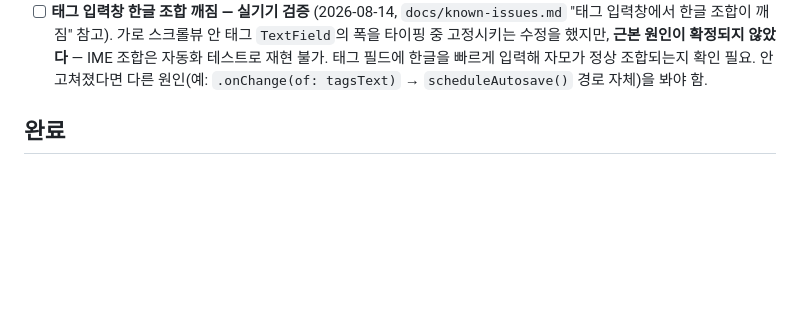
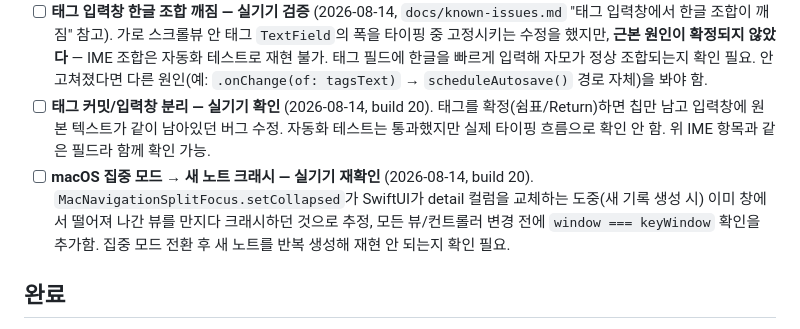
Before and after one commit to shkim0604/pilgrimjournal, a Markdown page: docs/pre-release-checklist.md, the part around the change. Rendered like a GitHub page; blank space fills up the shorter version.

Commit message:
docs: add build 20 verification gates to the pre-release checklist
Tag commit/draft split and the Focus Mode crash guard both shipped in
build 20 without real-device confirmation yet.

Co-Authored-By: Claude Sonnet 5 <noreply@anthropic.com>
Claude-Session: https://claude.ai/code/session_018GCgmQ3if3Y7VNwj8Ke6Eg

```diff
--- a/docs/pre-release-checklist.md
+++ b/docs/pre-release-checklist.md
@@ -68,6 +68,16 @@
       재현 불가. 태그 필드에 한글을 빠르게 입력해 자모가 정상 조합되는지
       확인 필요. 안 고쳐졌다면 다른 원인(예: `.onChange(of: tagsText)` →
       `scheduleAutosave()` 경로 자체)을 봐야 함.
+- [ ] **태그 커밋/입력창 분리 — 실기기 확인** (2026-08-14, build 20).
+      태그를 확정(쉼표/Return)하면 칩만 남고 입력창에 원본 텍스트가 같이
+      남아있던 버그 수정. 자동화 테스트는 통과했지만 실제 타이핑 흐름으로
+      확인 안 함. 위 IME 항목과 같은 필드라 함께 확인 가능.
+- [ ] **macOS 집중 모드 → 새 노트 크래시 — 실기기 재확인** (2026-08-14, build
+      20). `MacNavigationSplitFocus.setCollapsed`가 SwiftUI가 detail 컬럼을
+      교체하는 도중(새 기록 생성 시) 이미 창에서 떨어져 나간 뷰를 만지다
+      크래시하던 것으로 추정, 모든 뷰/컨트롤러 변경 전에 `window === keyWindow`
+      확인을 추가함. 집중 모드 전환 후 새 노트를 반복 생성해 재현 안 되는지
+      확인 필요.
 
 ## 완료
 
```
